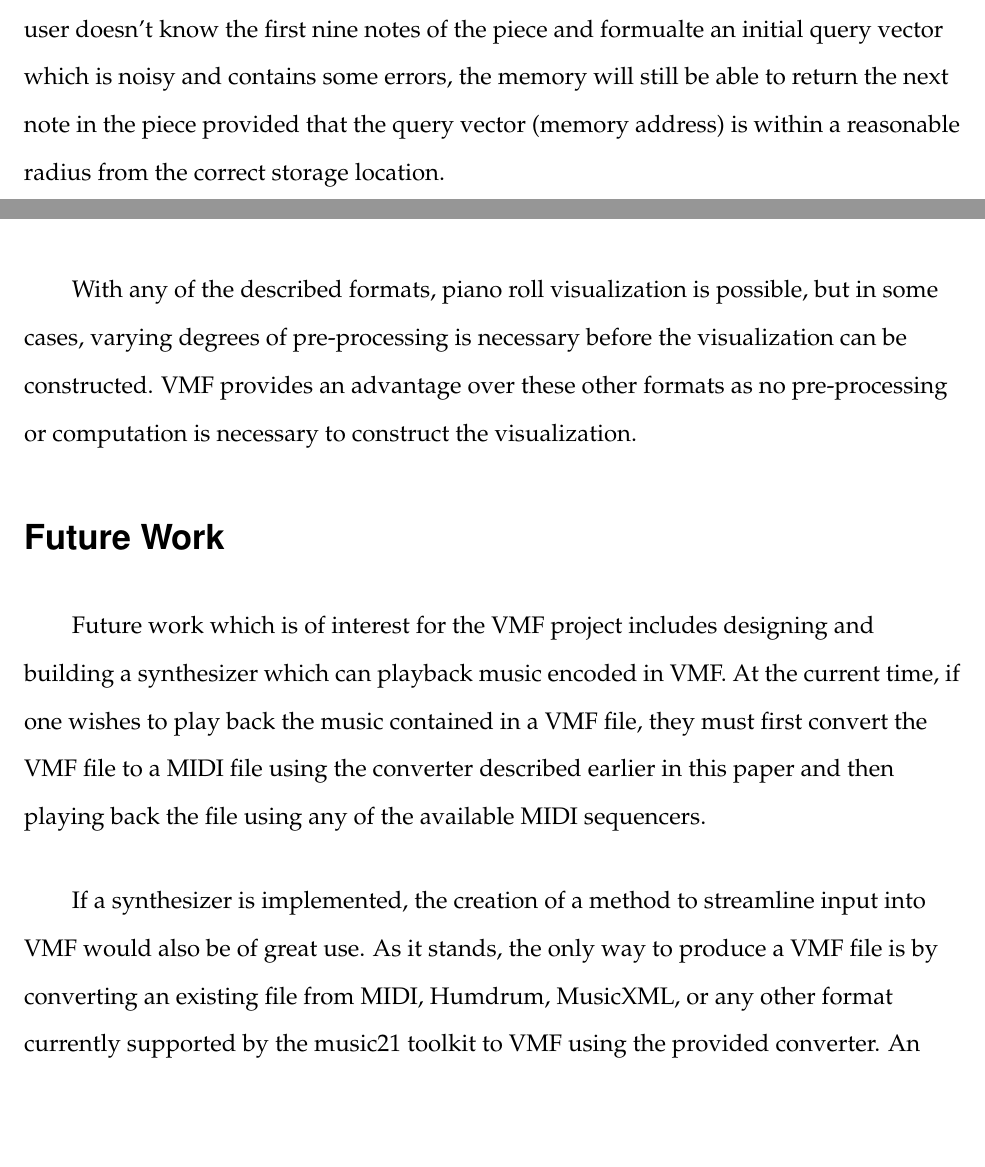
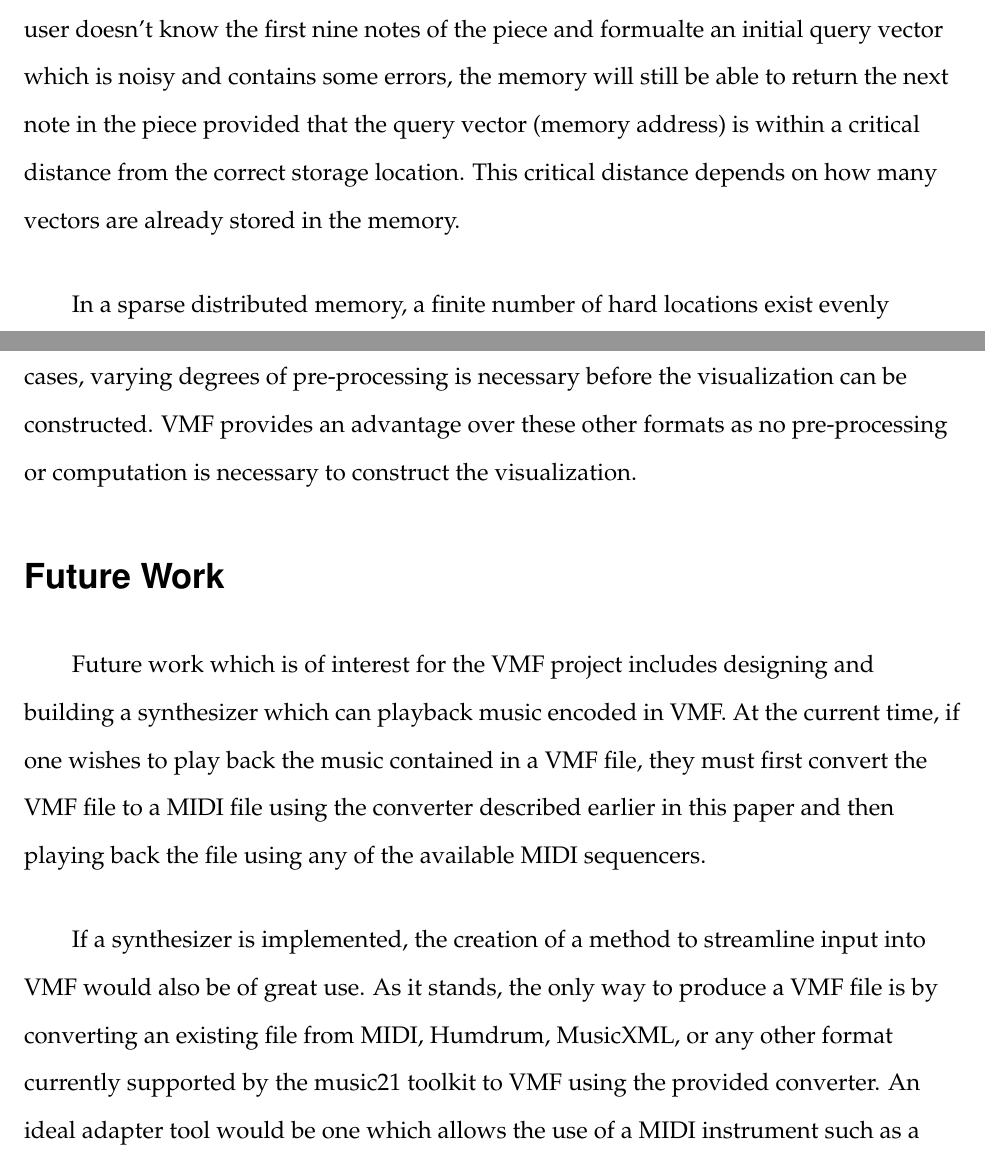
Before and after one commit to project-schumann/vmf-paper, a LaTeX document (vmf_main.tex, which reads examples.tex): two parts of pages 20 and 25 of 27 before the commit and two parts of pages 20 and 26 of 28 after it, joined at a grey line, cut so that both start at the same text, the shorter picture padded with empty space. Compiled offline with pdfLaTeX.

Commit message:
explained reading and test case

```diff
--- a/examples.tex
+++ b/examples.tex
@@ -8,7 +8,11 @@ A major advantage to using VMF is that it makes applications reliant on vectors
 
 A prototype of a music retrieval system based on a sparse distributed memory using VMF has been created. This system takes a predetermined number of notes as an input vector and tries to retrieve the piece of music which they belong to. This predetermined number of notes is referred to as the ``window size''. When this system is started, the first step that must be completed is to populate the memory with a corpus of pieces. The process of writing a piece of music to the memory is repeated for each piece in the corpus and is outlined as follows. In the writing procedure, a movable window is used to determine the memory addresses for each note. For simplicity, in this discussion, a window size of nine is used. First, the window is populated with the first nine notes of a melody and those vectors are concatenated. The result of this concatenation is the memory address where the tenth note is stored. Once the tenth note is stored, the window slides so that it begins at the second note and ends with the tenth note and these vectors are again concatenated forming the memory address of the eleventh note. More generally, the memory address for a given note is the VMF vectors for the nine preceeding notes concatenated. This procedure is repeated until the end of the piece for every piece. An illustration of this procedure is shown in \ref{fig:writingToSDM}.
 
-In order to read music from the sparse distributed memory, the number of notes depicted by the window size must be gathered to form the memory address of the next note. In the above example, to retrieve a piece of music, the first nine notes are required to form the address of the tenth note. After retrieving the tenth note, the first note is dropped from the window and the tenth note is added to the end to create the address for the eleventh note. This procedure is repeated until the read process fails indicating that the end of the piece has been reached. The valuable part of this system is that if the user doesn't know the first nine notes of the piece and formualte an initial query vector which is noisy and contains some errors, the memory will still be able to return the next note in the piece provided that the query vector (memory address) is within a reasonable radius from the correct storage location.
+In order to read music from the sparse distributed memory, the number of notes depicted by the window size must be gathered to form the memory address of the next note. In the above example, to retrieve a piece of music, the first nine notes are required to form the address of the tenth note. After retrieving the tenth note, the first note is dropped from the window and the tenth note is added to the end to create the address for the eleventh note. This procedure is repeated until the read process fails indicating that the end of the piece has been reached. The valuable part of this system is that if the user doesn't know the first nine notes of the piece and formualte an initial query vector which is noisy and contains some errors, the memory will still be able to return the next note in the piece provided that the query vector (memory address) is within a critical distance from the correct storage location. This critical distance depends on how many vectors are already stored in the memory.
+
+In a sparse distributed memory, a finite number of hard locations exist evenly distributed throughout the address space. These hard locations are where the data is stored. When reading from a sparse distributed memory, the data contained in all hard locations within a predetermined radius called the activation radius is selected and a computation is applied on each dimension according to the state of the memory to return the data vector. An illustration of this procedure is shown in \ref{fig:readingFromSDM}.
+
+To test the suitability of a sparse distributed memory a test has been developed and executed to determine the accuracy of retrieval from the memory with different window and corpus sizes. For each piece of music in the corpus, the window is filled with the first n notes dictated by the window size, and the memory is read to retrieve that piece of music. The accuracy of retrieval for that piece is then calculated by comparing the original VMF file with the data retrieved from the sparse distributed memory. Finally, the overall average accuracy of retrieval is determined using the values calculated for each piece of music in the corpus.
 
 \subsection{Piano Roll Visualization}
 
```
